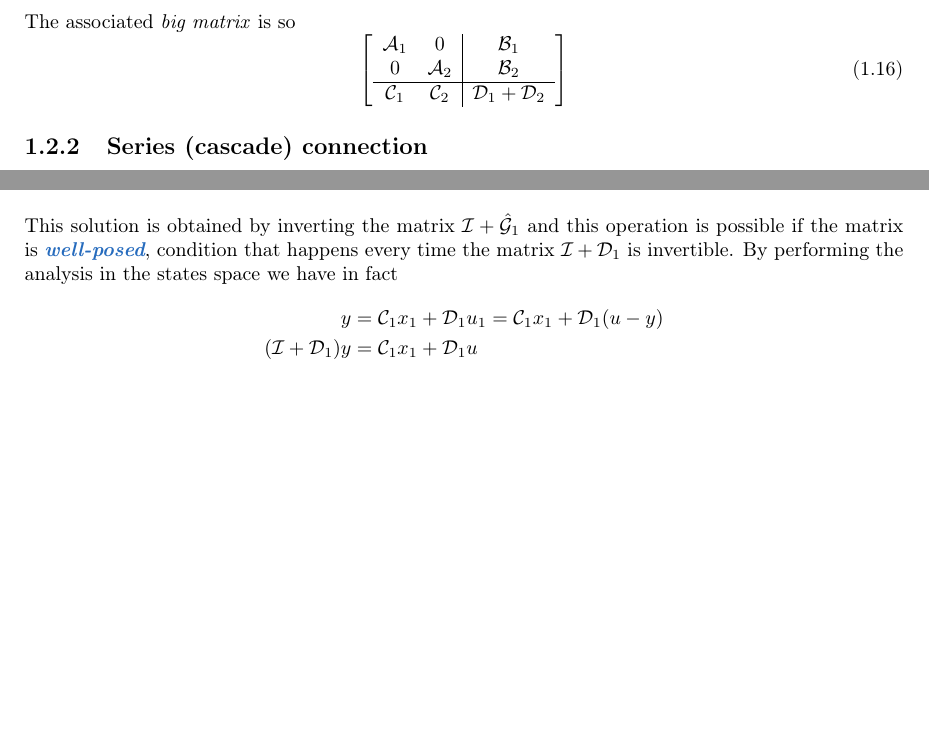
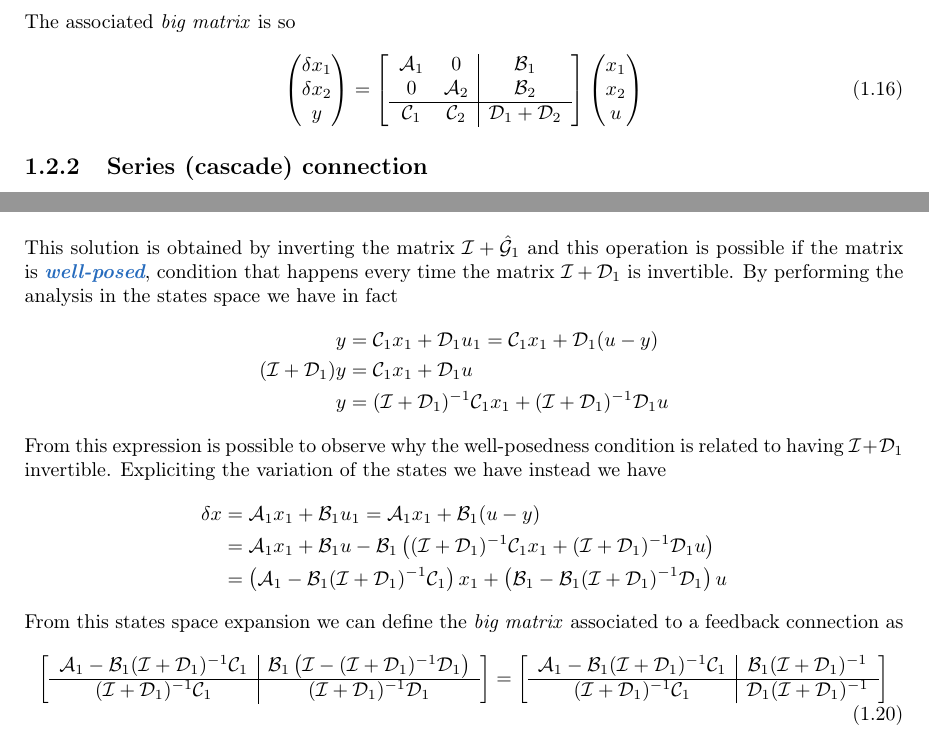
Before and after one commit to matteodv99tn/AC-notes, a LaTeX book (Automatic Controls.tex, which reads Chapters/intro.tex): two parts of pages 7 and 8 of 8, joined at a grey line, cut so that both start at the same text, the shorter picture padded with empty space. Compiled offline with pdfLaTeX; a LaTeX package or settings file that is missing is left out.

Commit message:
Feedback

```diff
--- a/Chapters/intro.tex
+++ b/Chapters/intro.tex
@@ -161,9 +161,10 @@
 		and similarly the output in the time domain
 		\[ y = \C_1 x_1 + \D_1 u_1 + \C_2 x_2 + \D_2 x_2 = \mat{\C_1 & \C_2} \vet{x_1 \\ x_2} + \vet{D_1+D_2} u \]
 		The associated \textit{big matrix} is so
-		\begin{equation} \mat{\begin{array}{c c | c}
+		\begin{equation}
+			\vet{\delta x_1 \\ \delta x_2 \\ y} = \mat{\begin{array}{c c | c}
 					\A_1 & 0 & \B_1 \\ 0 & \A_2 & \B_2 \\ \hline \C_1 & \C_2 & \D_1 + \D_2
-			\end{array}}
+			\end{array}} \vet{x_1 \\ x_2 \\ u}
 		\end{equation}
 
 	\subsection[Series connection]{Series (cascade) connection}
@@ -216,5 +217,23 @@
 		This solution is obtained by inverting the matrix $\I + \hat \G_1$ and this operation is possible if the matrix is \textit{\de{well-posed}}, condition that happens every time the matrix $\I + \D_1$ is invertible. By performing the analysis in the states space we have in fact
 		\begin{align*}
 			y & = \C_1 x_1 + \D_1 u_1 = \C_1 x_1 + \D_1 (u-y) \\
-			(\I + \D_1) y & = \C_1 x_1 + \D_1 u
+			(\I + \D_1) y & = \C_1 x_1 + \D_1 u \\
+			y & = (\I + \D_1)^{-1}\C_1 x_1 +(\I + \D_1)^{-1} \D_1 u
 		\end{align*}
+		From this expression is possible to observe why the well-posedness condition is related to having $\I + \D_1$ invertible. Expliciting the variation of the states we have instead we have
+		\begin{align*}
+			\delta x & = \A_1 x_1 + \B_1 u_1 = \A_1x_1 + \B_1 (u-y) \\
+			& = \A_1 x_1 + \B_1 u - \B_1 \left( (\I + \D_1)^{-1}\C_1 x_1 +(\I + \D_1)^{-1} \D_1 u \right) \\
+			& = \left( \A_1 - \B_1 (\I+\D_1)^{-1} \C_1 \right) x_1 + \left( \B_1 - \B_1 (\I+\D_1)^{-1} \D_1 \right)u
+		\end{align*}
+		From this states space expansion we can define the \textit{big matrix} associated to a feedback connection as
+		\begin{equation}
+			\mat{ \begin{array} {c | c}
+				\A_1 - \B_1(\I+\D_1)^{-1} \C_1 & \B_1\left(\I - (\I+\D_1)^{-1} \D_1\right) \\ \hline
+				(\I+\D_1)^{-1}\C_1 & (\I+\D_1)^{-1} \D_1
+			\end{array} } =
+			\mat{ \begin{array} {c | c}
+				\A_1 - \B_1(\I+\D_1)^{-1} \C_1 & \B_1 (\I+\D_1)^{-1} \\ \hline
+				(\I+\D_1)^{-1}\C_1 & \D_1 (\I+\D_1)^{-1}
+		\end{array} }
+		\end{equation}
```
Also changed, not shown: Images/feedback.tikz (+1 -1 lines).
